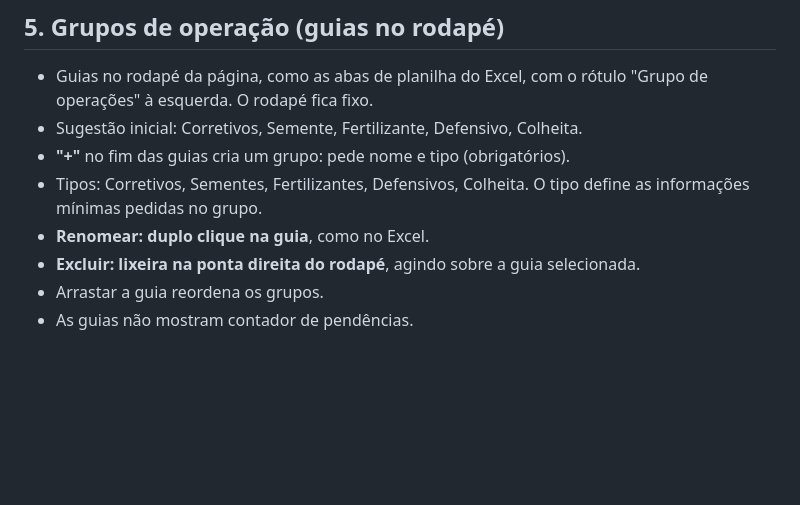
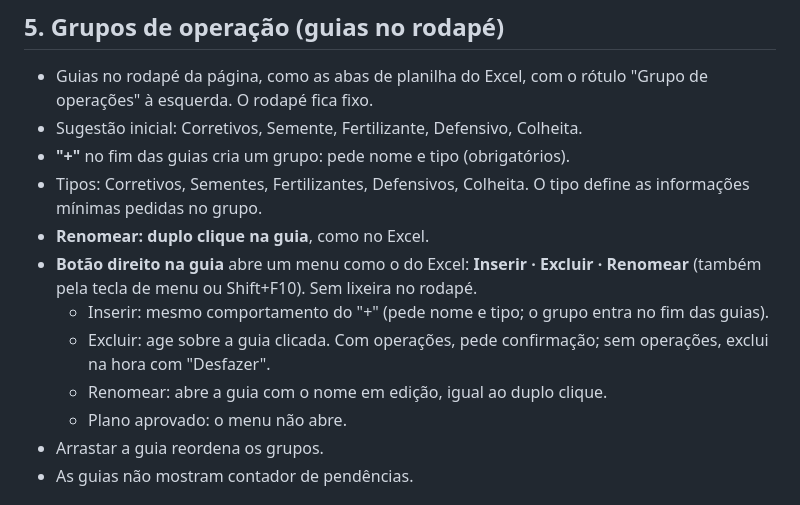
Before and after one commit to jfontenelli/plano-safra, a Markdown page: docs/telas/04-operacoes-defensivos.md, the part around the change. Rendered like a GitHub page; blank space fills up the shorter version.

Commit message:
Doc tela 04: excluir grupo passa ao menu do botão direito na guia (Inserir, Excluir, Renomear)
Co-Authored-By: Claude Opus 5.5 <noreply@anthropic.com>

```diff
--- a/docs/telas/04-operacoes-defensivos.md
+++ b/docs/telas/04-operacoes-defensivos.md
@@ -54,7 +54,11 @@ Princípio: o peso visual de cada navegação é inverso à frequência de uso.
 - **"+"** no fim das guias cria um grupo: pede nome e tipo (obrigatórios).
 - Tipos: Corretivos, Sementes, Fertilizantes, Defensivos, Colheita. O tipo define as informações mínimas pedidas no grupo.
 - **Renomear: duplo clique na guia**, como no Excel.
-- **Excluir: lixeira na ponta direita do rodapé**, agindo sobre a guia selecionada.
+- **Botão direito na guia** abre um menu como o do Excel: **Inserir · Excluir · Renomear** (também pela tecla de menu ou Shift+F10). Sem lixeira no rodapé.
+  - Inserir: mesmo comportamento do "+" (pede nome e tipo; o grupo entra no fim das guias).
+  - Excluir: age sobre a guia clicada. Com operações, pede confirmação; sem operações, exclui na hora com "Desfazer".
+  - Renomear: abre a guia com o nome em edição, igual ao duplo clique.
+  - Plano aprovado: o menu não abre.
 - Arrastar a guia reordena os grupos.
 - As guias não mostram contador de pendências.
 
```
